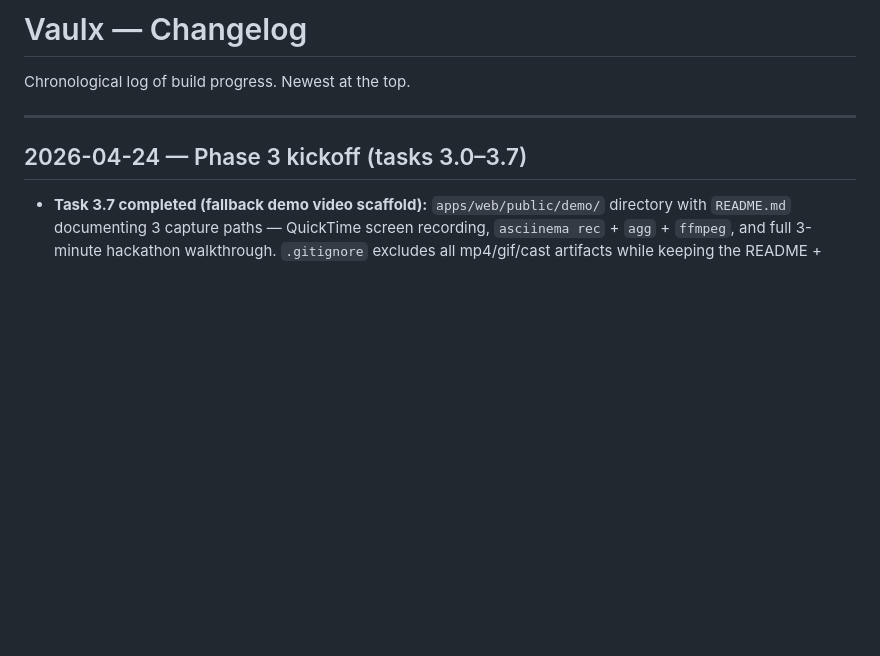
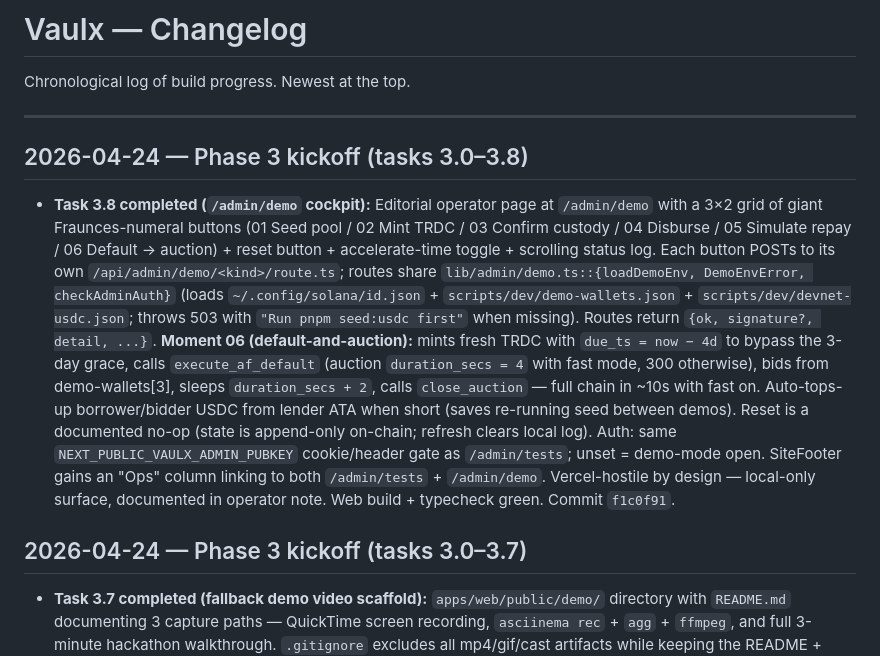
Before and after one commit to Vaulxfi/vaulx-protocol, a Markdown page: CHANGELOG.md, the part around the change. Rendered like a GitHub page; blank space fills up the shorter version.

Commit message:
docs: task 3.8 demo cockpit complete, start 3.9 Moments 5-9 E2E

```diff
--- a/CHANGELOG.md
+++ b/CHANGELOG.md
@@ -3,6 +3,10 @@
 Chronological log of build progress. Newest at the top.
 
 ---
+
+## 2026-04-24 — Phase 3 kickoff (tasks 3.0–3.8)
+
+- **Task 3.8 completed (`/admin/demo` cockpit):** Editorial operator page at `/admin/demo` with a 3×2 grid of giant Fraunces-numeral buttons (01 Seed pool / 02 Mint TRDC / 03 Confirm custody / 04 Disburse / 05 Simulate repay / 06 Default → auction) + reset button + accelerate-time toggle + scrolling status log. Each button POSTs to its own `/api/admin/demo/<kind>/route.ts`; routes share `lib/admin/demo.ts::{loadDemoEnv, DemoEnvError, checkAdminAuth}` (loads `~/.config/solana/id.json` + `scripts/dev/demo-wallets.json` + `scripts/dev/devnet-usdc.json`; throws 503 with `"Run pnpm seed:usdc first"` when missing). Routes return `{ok, signature?, detail, ...}`. **Moment 06 (default-and-auction):** mints fresh TRDC with `due_ts = now − 4d` to bypass the 3-day grace, calls `execute_af_default` (auction `duration_secs = 4` with fast mode, 300 otherwise), bids from demo-wallets[3], sleeps `duration_secs + 2`, calls `close_auction` — full chain in ~10s with fast on. Auto-tops-up borrower/bidder USDC from lender ATA when short (saves re-running seed between demos). Reset is a documented no-op (state is append-only on-chain; refresh clears local log). Auth: same `NEXT_PUBLIC_VAULX_ADMIN_PUBKEY` cookie/header gate as `/admin/tests`; unset = demo-mode open. SiteFooter gains an "Ops" column linking to both `/admin/tests` + `/admin/demo`. Vercel-hostile by design — local-only surface, documented in operator note. Web build + typecheck green. Commit `f1c0f91`.
 
 ## 2026-04-24 — Phase 3 kickoff (tasks 3.0–3.7)
 
```
Also changed, not shown: STATUS.md (+3 -3 lines).
